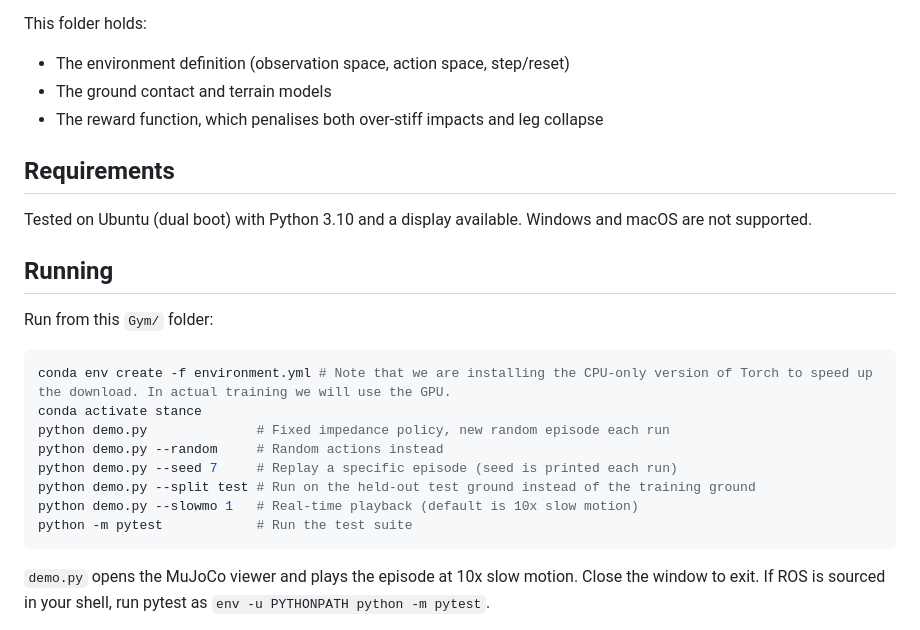
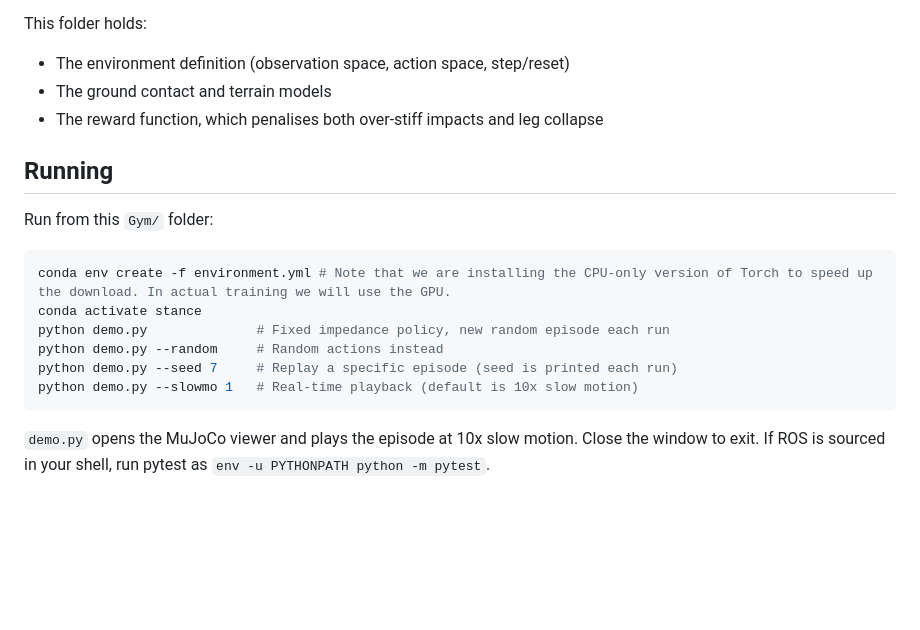
Before and after one commit to NullSovereignEXE/STANCE, a Markdown page: Gym/README.md, the part around the change. Drawn GitHub-style; blank space fills up the shorter version.

Commit message:
Update README.md by removing requirements and examples
Removed requirements section and some demo.py usage examples.

````diff
--- a/Gym/README.md
+++ b/Gym/README.md
@@ -11,10 +11,6 @@ This folder holds:
 - The ground contact and terrain models
 - The reward function, which penalises both over-stiff impacts and leg collapse
 
-## Requirements
-
-Tested on Ubuntu (dual boot) with Python 3.10 and a display available. Windows and macOS are not supported.
-
 ## Running
 
 Run from this `Gym/` folder:
@@ -25,9 +21,7 @@ conda activate stance
 python demo.py              # Fixed impedance policy, new random episode each run
 python demo.py --random     # Random actions instead
 python demo.py --seed 7     # Replay a specific episode (seed is printed each run)
-python demo.py --split test # Run on the held-out test ground instead of the training ground
 python demo.py --slowmo 1   # Real-time playback (default is 10x slow motion)
-python -m pytest            # Run the test suite
 ```
 
 `demo.py` opens the MuJoCo viewer and plays the episode at 10x slow motion. Close the window to exit. If ROS is sourced in your shell, run pytest as `env -u PYTHONPATH python -m pytest`.
````
